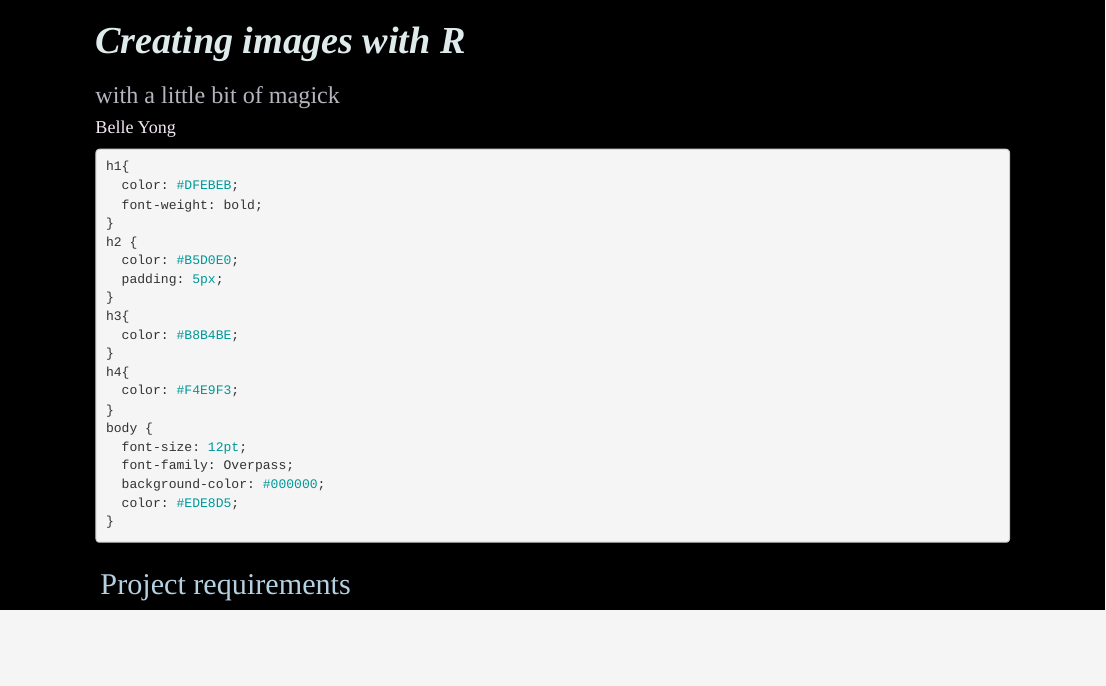
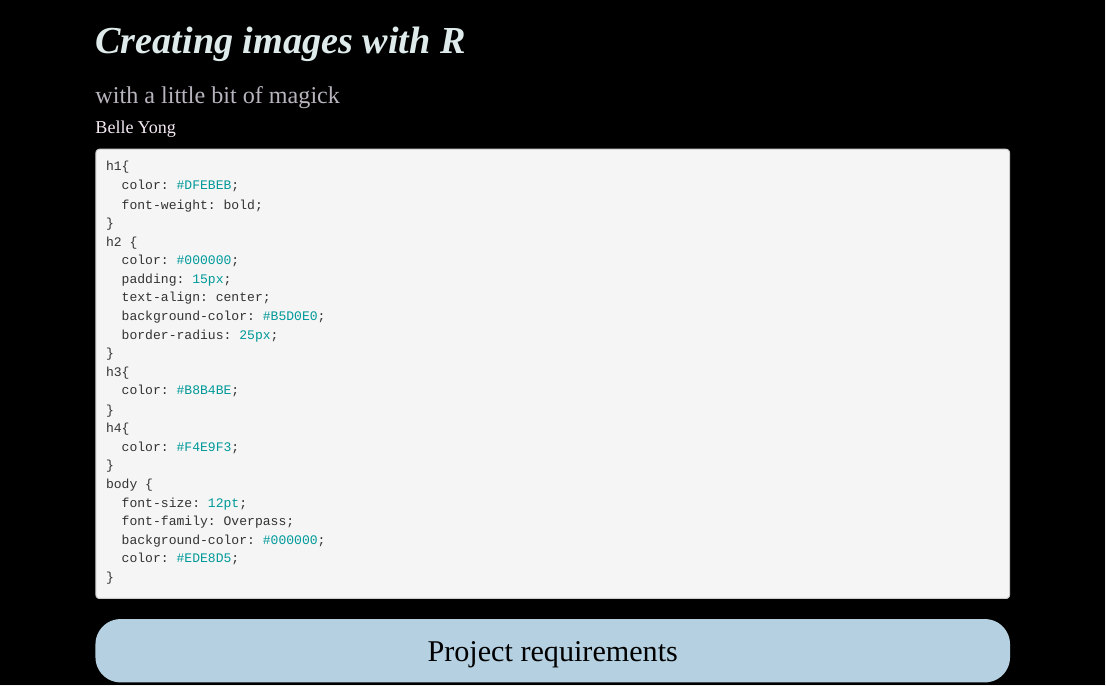
Before and after one commit to belleyong/STATS220, an R Markdown document (project1_report.Rmd): the page in a window 1100 px wide, from its top. Rendered offline with R 4.5, knitr and Pandoc, with nearby package versions; some code elsewhere in the file could not run offline.

Commit message:
Updated Rmd file and html file
Changed padding of h2 headings

```diff
--- a/project1_report.Rmd
+++ b/project1_report.Rmd
@@ -16,8 +16,11 @@ h1{
   font-weight: bold;
 }
 h2 {
-  color: #B5D0E0;
-  padding: 5px;
+  color: #000000;
+  padding: 15px;
+  text-align: center;
+  background-color: #B5D0E0;
+  border-radius: 25px;
 }
 h3{
   color: #B8B4BE;
```
Also changed, not shown: my_meme.png, project1_report.html, project1_report.Rmd (2 more changed lines).
